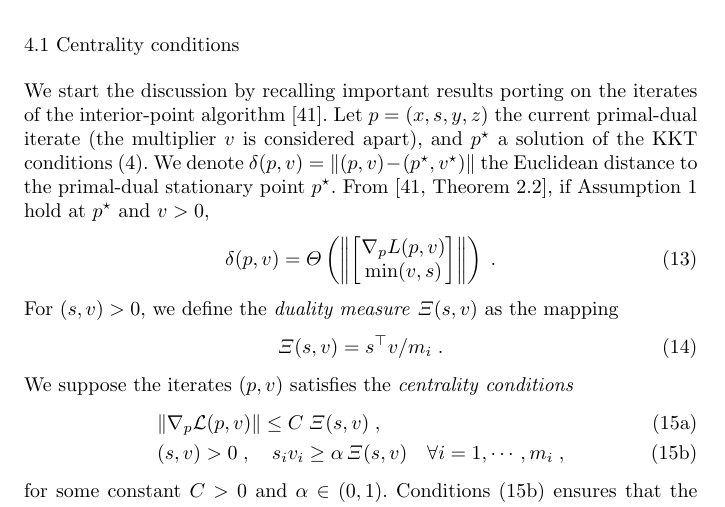
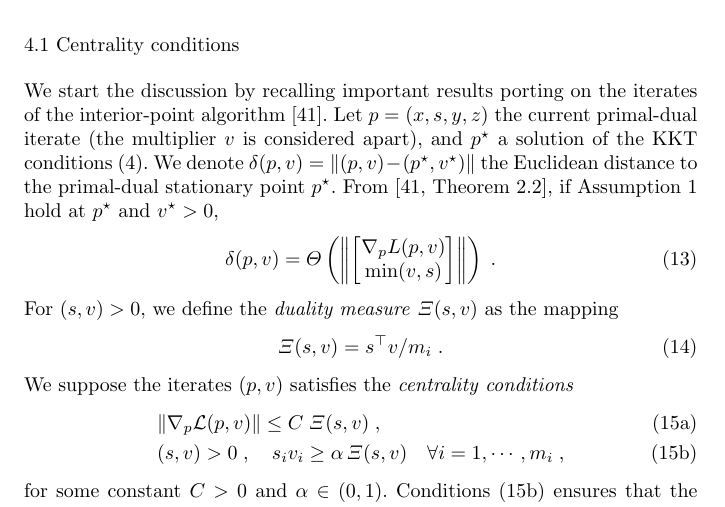
Before and after one commit to exanauts/nlp-on-gpu-paper, a LaTeX paper (tex/main.tex, which reads tex/sections/conditioning.tex): part of page 12 of 30, cut so that both start at the same text. Compiled offline with pdfLaTeX.

Commit message:
v star typo fix

```diff
--- a/tex/sections/conditioning.tex
+++ b/tex/sections/conditioning.tex
@@ -43,7 +43,7 @@ and $p^\star$ a solution of the KKT conditions~\eqref{eq:kktconditions}.
 We denote $\delta(p, v) = \| (p, v) - (p^\star, v^\star) \|$ the Euclidean distance to the
 primal-dual stationary point $p^\star$.
 From \cite[Theorem 2.2]{wright2001effects}, if Assumption~\ref{hyp:ipm}
-hold at $p^\star$ and $v > 0$,
+hold at $p^\star$ and $v^\star > 0$,
 \begin{equation}
   \delta(p, v) = \Theta\left( \left\Vert \begin{bmatrix}
       \nabla_p L(p, v) \\ \min(v, s)
```
